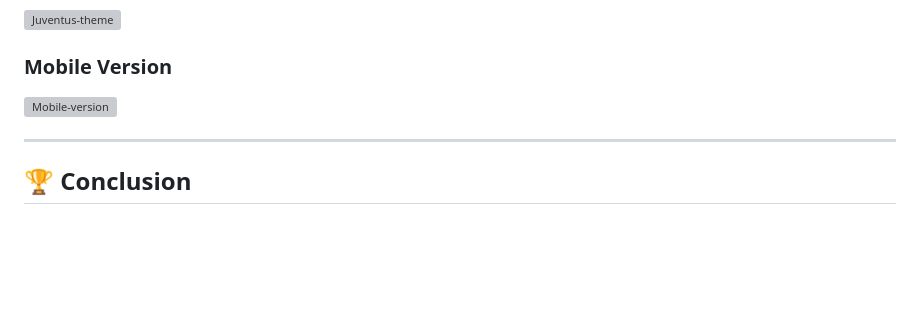
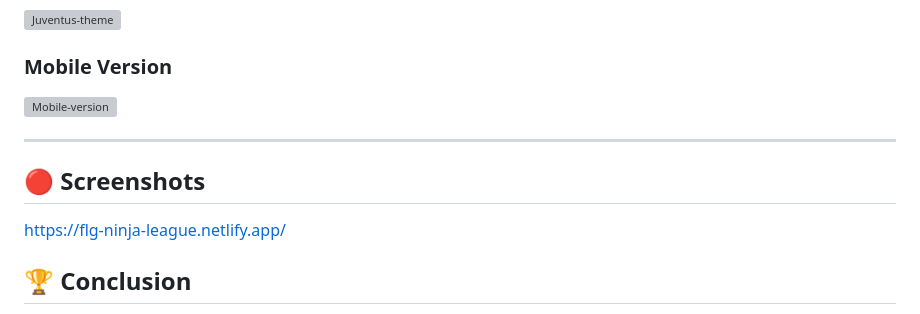
Before and after one commit to filos93/Ninja-League, a Markdown page: README.md, the part around the change. Rendered like a GitHub page; blank space fills up the shorter version; grey boxes are pictures that could not be loaded.

Commit message:
Add screenshots section to README
Added a new section for screenshots and a link to the live demo.

```diff
--- a/README.md
+++ b/README.md
@@ -218,6 +218,10 @@ the application delivers a more engaging user experience than a traditional coun
 
 ---
 
+## 🔴 Screenshots
+
+https://flg-ninja-league.netlify.app/
+
 ## 🏆 Conclusion
 
 Ninja League demonstrates how a simple counter application can be transformed into a fun and interactive experience through gamification, dynamic content, and responsive design.
```
